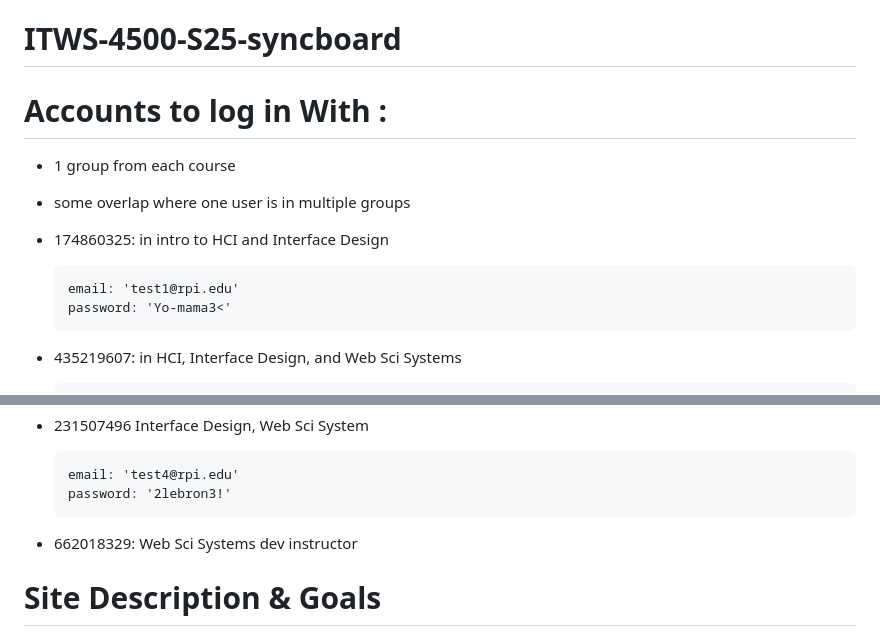
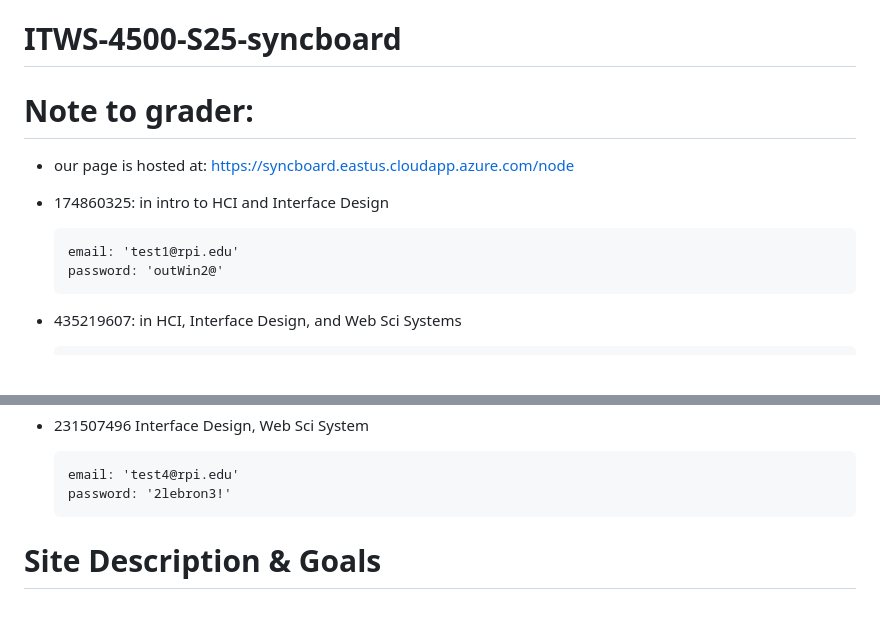
Before and after one commit to jfodera/Syncboard, a Markdown page: README.md, 2 parts joined by grey strips. GitHub-like rendering; blank space fills up the shorter version.

Commit message:
readme with accounts updated

````diff
--- a/README.md
+++ b/README.md
@@ -1,14 +1,14 @@
 # ITWS-4500-S25-syncboard
 
 
-# Accounts to log in With :
-   - 1 group from each course
-   - some overlap where one user is in multiple groups
+# Note to grader:
+   - our page is hosted at: https://syncboard.eastus.cloudapp.azure.com/node
+
 
    - 174860325: in intro to HCI and Interface Design
       ```
       email: 'test1@rpi.edu'
-      password: 'Yo-mama3<'
+      password: 'outWin2@'
       ```
    - 435219607: in HCI, Interface Design, and Web Sci Systems
       ```
@@ -25,7 +25,6 @@
       email: 'test4@rpi.edu'
       password: '2lebron3!'
       ```
-   - 662018329: Web Sci Systems dev instructor
 
 
 # Site Description & Goals
````
